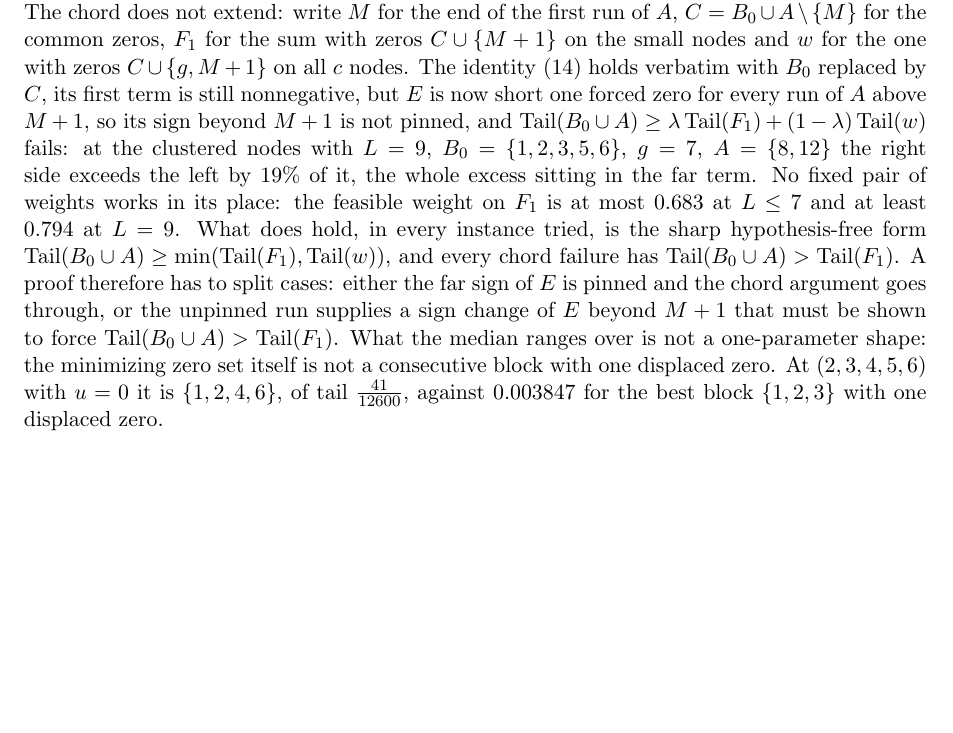
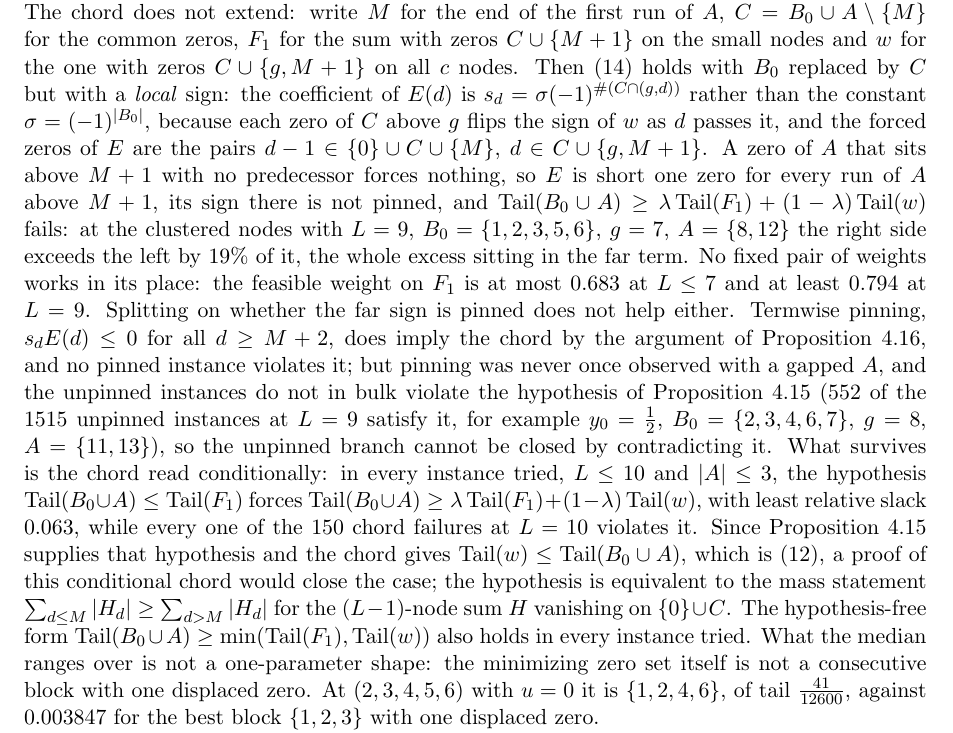
Before and after one commit to bangyen/coefficient-mass, a LaTeX paper (coefficient-mass-attainment.tex): part of page 20 of 24, cut so that both start at the same text, the shorter picture padded with empty space. Compiled offline with pdfLaTeX.

Commit message:
coefficient-mass: correct the chordsplit sign for |A|>=2 and record the conditional chord
The identity holds with B_0 -> C only with the local sign
s_d = sigma (-1)^{#(C n (g,d))}; the global-sigma form is false in every
instance.  The case split on whether E's far sign is pinned is dead:
pinning implies the chord but never occurs with a gapped A, and unpinned
instances satisfy the shift hypothesis in bulk.  What survives, with no
failure at L <= 10 and |A| <= 3, is the conditional chord: the hypothesis
of prop:shift forces the chord, which closes the case.

```diff
--- a/coefficient-mass-attainment.tex
+++ b/coefficient-mass-attainment.tex
@@ -1548,21 +1548,40 @@ What remains of \eqref{eq:shift} is $|A|\ge2$.  The chord does not
 extend: write $M$ for the end of the first run of $A$, $C=B_0\cup A\setminus\{M\}$
 for the common zeros, $F_1$ for the sum with zeros $C\cup\{M+1\}$ on the
 small nodes and $w$ for the one with zeros $C\cup\{g,M+1\}$ on all $c$
-nodes.  The identity \eqref{eq:chordsplit} holds verbatim with $B_0$
-replaced by $C$, its first term is still nonnegative, but $E$ is now short
-one forced zero for every run of $A$ above $M+1$, so its sign beyond $M+1$
-is not pinned, and $\Tail(B_0\cup A)\ge\lambda\Tail(F_1)+(1-\lambda)\Tail(w)$
-fails: at the clustered nodes with $L=9$, $B_0=\{1,2,3,5,6\}$, $g=7$,
-$A=\{8,12\}$ the right side exceeds the left by $19\%$ of it, the whole
-excess sitting in the far term.  No fixed pair of weights works in its
-place: the feasible weight on $F_1$ is at most $0.683$ at $L\le7$ and at
-least $0.794$ at $L=9$.  What does hold, in every instance tried, is the
-sharp hypothesis-free form $\Tail(B_0\cup A)\ge\min(\Tail(F_1),\Tail(w))$,
-and every chord failure has $\Tail(B_0\cup A)>\Tail(F_1)$.  A proof
-therefore has to split cases: either the far sign of $E$ is pinned and
-the chord argument goes through, or the unpinned run supplies a sign
-change of $E$ beyond $M+1$ that must be shown to force
-$\Tail(B_0\cup A)>\Tail(F_1)$.
+nodes.  Then \eqref{eq:chordsplit} holds with $B_0$ replaced by $C$ but
+with a \emph{local} sign: the coefficient of $E(d)$ is
+$s_d=\sigma(-1)^{\#(C\cap(g,d))}$ rather than the constant $\sigma=(-1)^{|B_0|}$,
+because each zero of $C$ above $g$ flips the sign of $w$ as $d$ passes it,
+and the forced zeros of $E$ are the pairs $d-1\in\{0\}\cup C\cup\{M\}$,
+$d\in C\cup\{g,M+1\}$.  A zero of $A$ that sits above $M+1$ with no
+predecessor forces nothing, so $E$ is short one zero for every run of $A$
+above $M+1$, its sign there is not pinned, and
+$\Tail(B_0\cup A)\ge\lambda\Tail(F_1)+(1-\lambda)\Tail(w)$ fails: at the
+clustered nodes with $L=9$, $B_0=\{1,2,3,5,6\}$, $g=7$, $A=\{8,12\}$ the
+right side exceeds the left by $19\%$ of it, the whole excess sitting in
+the far term.  No fixed pair of weights works in its place: the feasible
+weight on $F_1$ is at most $0.683$ at $L\le7$ and at least $0.794$ at
+$L=9$.  Splitting on whether the far sign is pinned does not help either.
+Termwise pinning, $s_dE(d)\le0$ for all $d\ge M+2$, does imply the chord
+by the argument of Proposition~\ref{prop:chord}, and no pinned instance
+violates it; but pinning was never once observed with a gapped $A$, and
+the unpinned instances do not in bulk violate the hypothesis of
+Proposition~\ref{prop:shift}
+($552$ of the $1515$ unpinned instances at $L=9$ satisfy it, for example
+$y_0=\tfrac12$, $B_0=\{2,3,4,6,7\}$, $g=8$, $A=\{11,13\}$), so the
+unpinned branch cannot be closed by contradicting it.  What survives is
+the chord read conditionally: in every instance tried, $L\le10$ and
+$|A|\le3$, the hypothesis $\Tail(B_0\cup A)\le\Tail(F_1)$ forces
+$\Tail(B_0\cup A)\ge\lambda\Tail(F_1)+(1-\lambda)\Tail(w)$, with least
+relative slack $0.063$, while every one of the $150$ chord failures at
+$L=10$ violates it.  Since Proposition~\ref{prop:shift} supplies that
+hypothesis and the chord gives $\Tail(w)\le\Tail(B_0\cup A)$, which is
+\eqref{eq:shift},
+a proof of this conditional chord would close the case; the hypothesis is
+equivalent to the mass statement $\sum_{d\le M}|H_d|\ge\sum_{d>M}|H_d|$
+for the $(L-1)$-node sum $H$ vanishing on $\{0\}\cup C$.  The
+hypothesis-free form $\Tail(B_0\cup A)\ge\min(\Tail(F_1),\Tail(w))$ also
+holds in every instance tried.
 What the median ranges over is not a one-parameter shape: the minimizing zero
 set itself is not a consecutive block with one displaced zero.  At
 $(2,3,4,5,6)$ with $u=0$ it is $\{1,2,4,6\}$, of tail $\tfrac{41}{12600}$,
```
